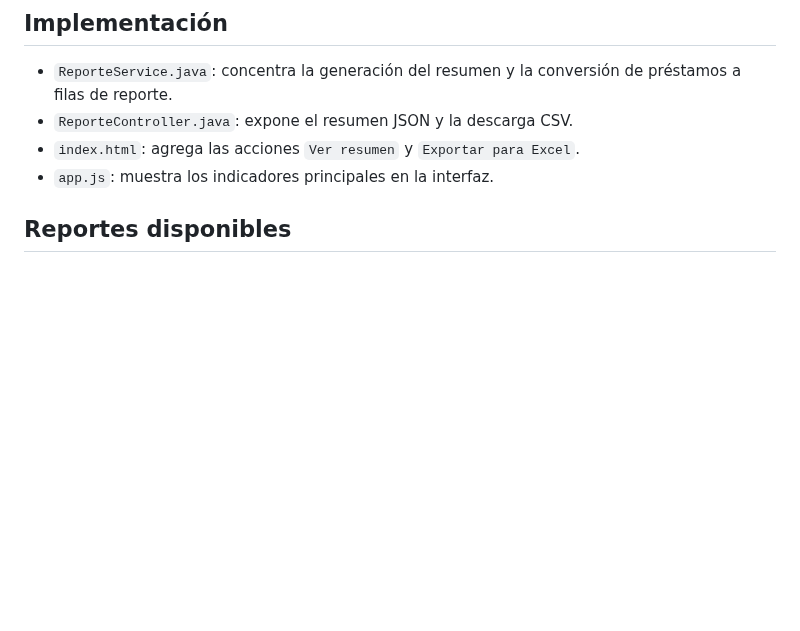
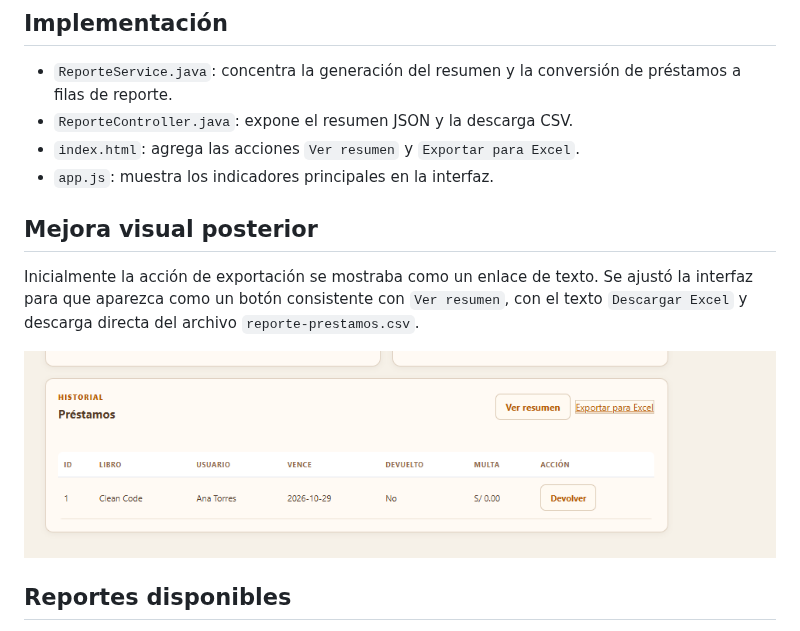
Before and after one commit to nn-nnhub/BibliotecaPlus, a Markdown page: docs/RFC-003-reportes-exportacion.md, the part around the change. Rendered like a GitHub page; pictures changed too: docs/capturas/rfc-003-interfaz-exportacion-antes.png (added); blank space fills up the shorter version.

Commit message:
Se mejoró el diseño del botón de exportación del RFC-003

```diff
--- a/docs/RFC-003-reportes-exportacion.md
+++ b/docs/RFC-003-reportes-exportacion.md
@@ -10,6 +10,12 @@ Consultar los préstamos registrados, conocer los libros más prestados y export
 - `ReporteController.java`: expone el resumen JSON y la descarga CSV.
 - `index.html`: agrega las acciones `Ver resumen` y `Exportar para Excel`.
 - `app.js`: muestra los indicadores principales en la interfaz.
+
+## Mejora visual posterior
+
+Inicialmente la acción de exportación se mostraba como un enlace de texto. Se ajustó la interfaz para que aparezca como un botón consistente con `Ver resumen`, con el texto `Descargar Excel` y descarga directa del archivo `reporte-prestamos.csv`.
+
+![Interfaz inicial de exportación](capturas/rfc-003-interfaz-exportacion-antes.png)
 
 ## Reportes disponibles
 
```
Also changed, not shown: 2 other files.
